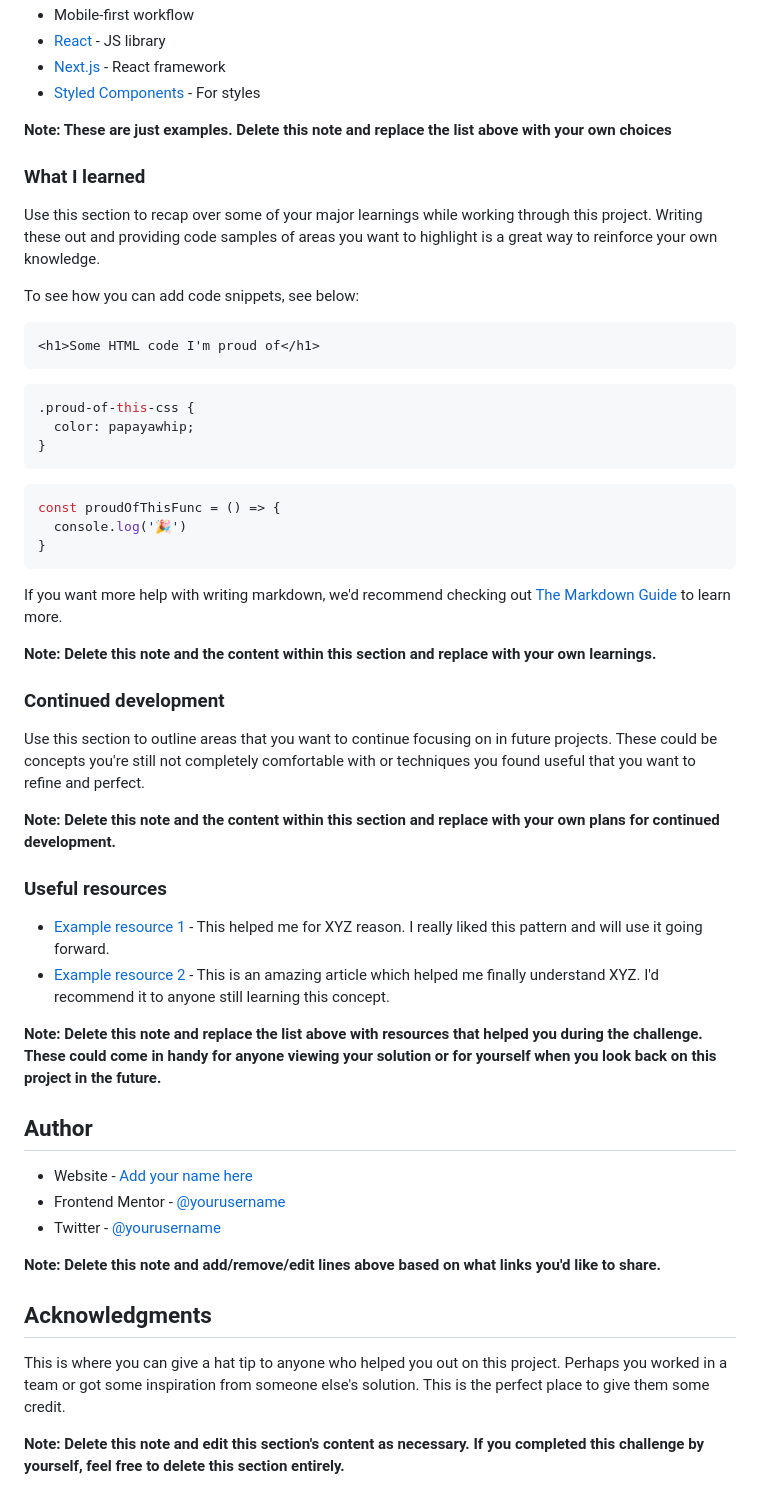
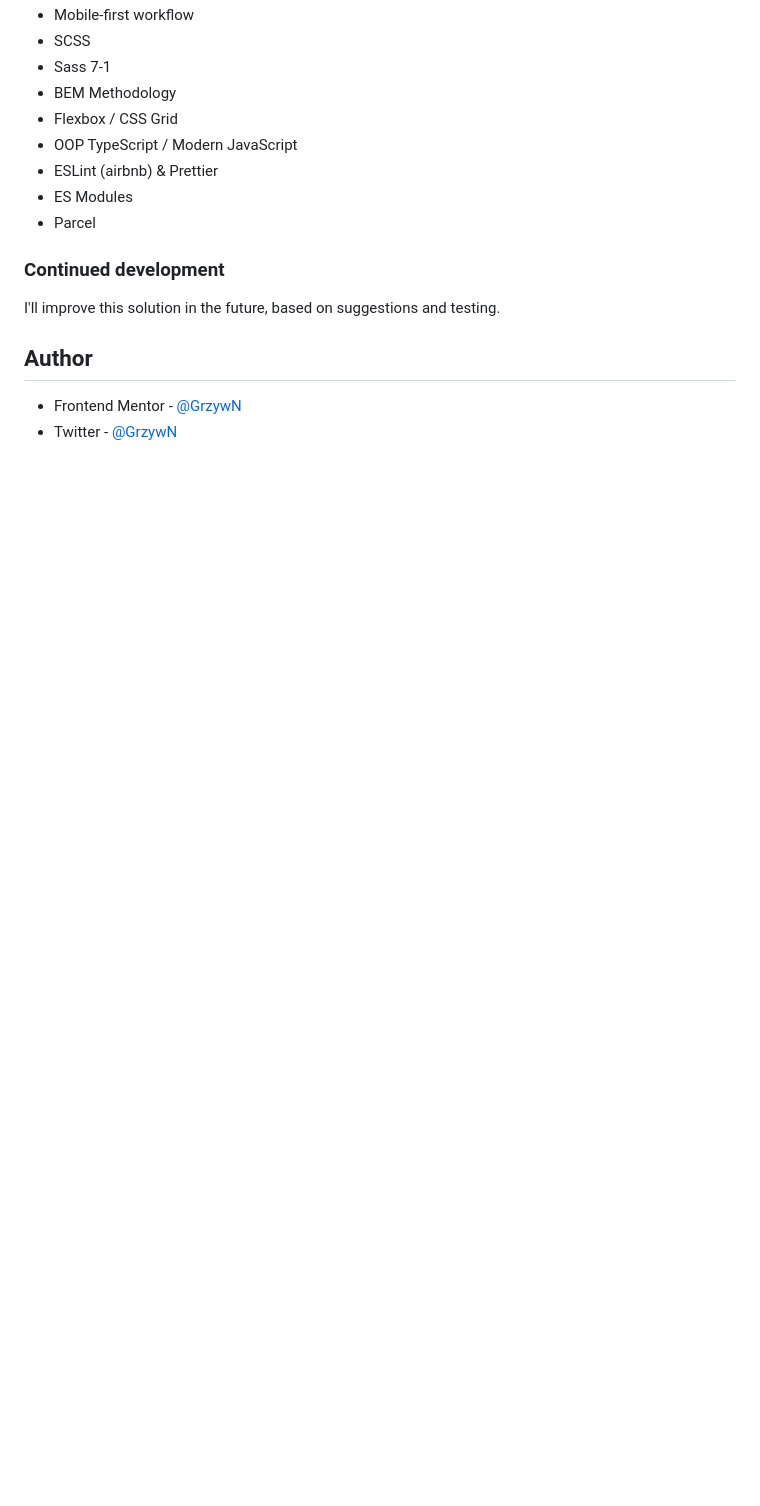
Before and after one commit to GrzywN/tip-calculator-app-main, a Markdown page: docs/README.md, the part around the change printed below. Rendered like a GitHub page; blank space fills up the shorter version.

````diff
--- a/docs/README.md
+++ b/docs/README.md
@@ -56,57 +40,18 @@ Then crop/optimize/edit your image however you like, add it to your project, and
 - Mobile-first workflow
-- [React](https://reactjs.org/) - JS library
-- [Next.js](https://nextjs.org/) - React framework
-- [Styled Components](https://styled-components.com/) - For styles
-
-**Note: These are just examples. Delete this note and replace the list above with your own choices**
-
-### What I learned
-
-Use this section to recap over some of your major learnings while working through this project. Writing these out and providing code samples of areas you want to highlight is a great way to reinforce your own knowledge.
-
-To see how you can add code snippets, see below:
-
-```html
-<h1>Some HTML code I'm proud of</h1>
-```
-```css
-.proud-of-this-css {
-  color: papayawhip;
-}
-```
-```js
-const proudOfThisFunc = () => {
-  console.log('🎉')
-}
-```
-
-If you want more help with writing markdown, we'd recommend checking out [The Markdown Guide](https://www.markdownguide.org/) to learn more.
-
-**Note: Delete this note and the content within this section and replace with your own learnings.**
+- SCSS
+- Sass 7-1
+- BEM Methodology
+- Flexbox / CSS Grid
+- OOP TypeScript / Modern JavaScript
+- ESLint (airbnb) & Prettier
+- ES Modules
+- Parcel
 
 ### Continued development
 
-Use this section to outline areas that you want to continue focusing on in future projects. These could be concepts you're still not completely comfortable with or techniques you found useful that you want to refine and perfect.
-
-**Note: Delete this note and the content within this section and replace with your own plans for continued development.**
-
-### Useful resources
-
-- [Example resource 1](https://www.example.com) - This helped me for XYZ reason. I really liked this pattern and will use it going forward.
-- [Example resource 2](https://www.example.com) - This is an amazing article which helped me finally understand XYZ. I'd recommend it to anyone still learning this concept.
-
-**Note: Delete this note and replace the list above with resources that helped you during the challenge. These could come in handy for anyone viewing your solution or for yourself when you look back on this project in the future.**
+I'll improve this solution in the future, based on suggestions and testing.
 
 ## Author
 
-- Website - [Add your name here](https://www.your-site.com)
-- Frontend Mentor - [@yourusername](https://www.frontendmentor.io/profile/yourusername)
-- Twitter - [@yourusername](https://www.twitter.com/yourusername)
-
-**Note: Delete this note and add/remove/edit lines above based on what links you'd like to share.**
-
-## Acknowledgments
-
-This is where you can give a hat tip to anyone who helped you out on this project. Perhaps you worked in a team or got some inspiration from someone else's solution. This is the perfect place to give them some credit.
-
-**Note: Delete this note and edit this section's content as necessary. If you completed this challenge by yourself, feel free to delete this section entirely.**
+- Frontend Mentor - [@GrzywN](https://www.frontendmentor.io/profile/GrzywN)
+- Twitter - [@GrzywN](https://www.twitter.com/GrzywN)
````
Also changed, not shown: other parts of docs/README.md (+3 -19 lines), docs/todo.md (deleted, +0 -3 lines), src/styles/README.md (deleted, +0 -7 lines), docs/screenshot.png (added), 11 other files.
